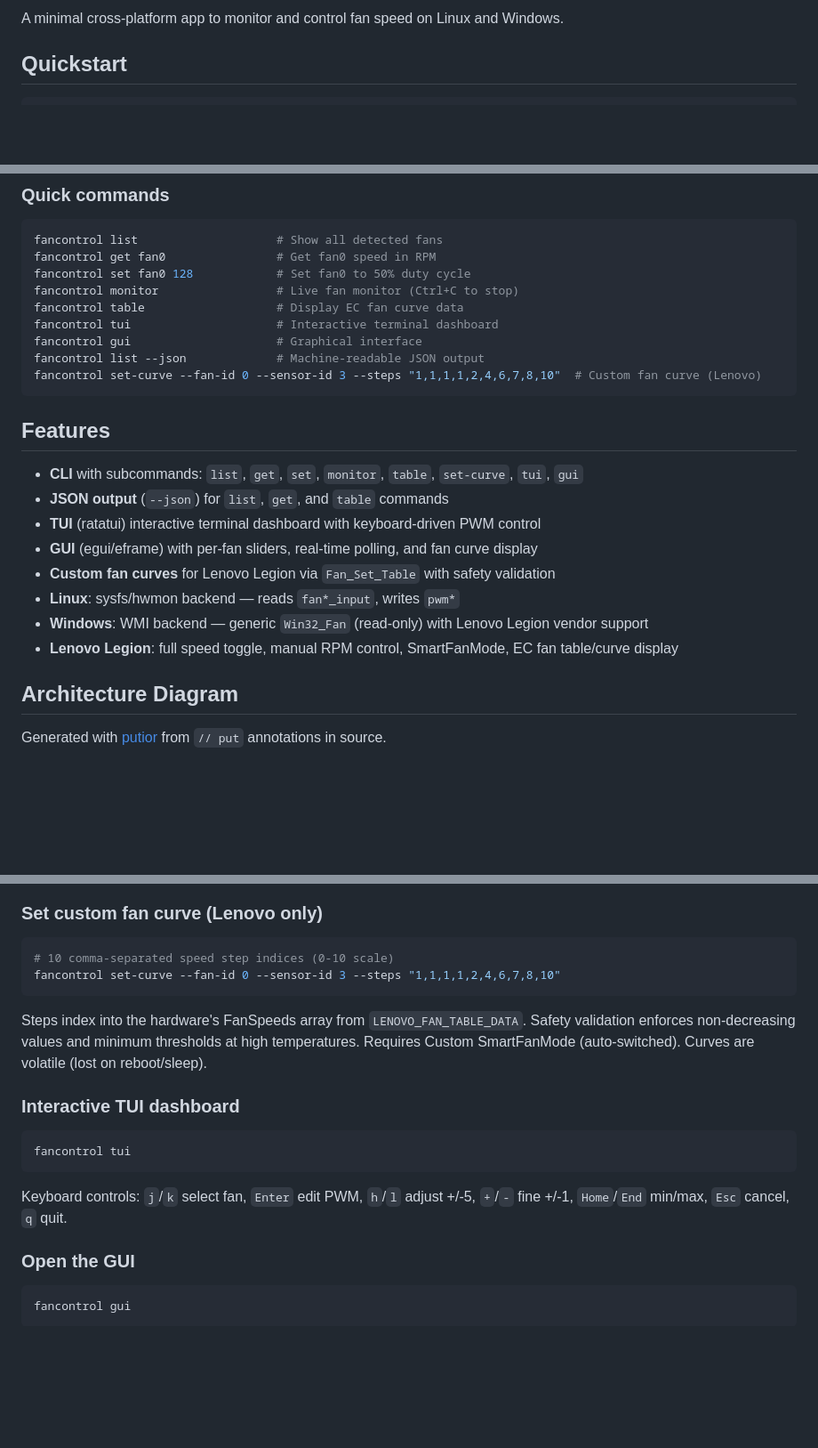
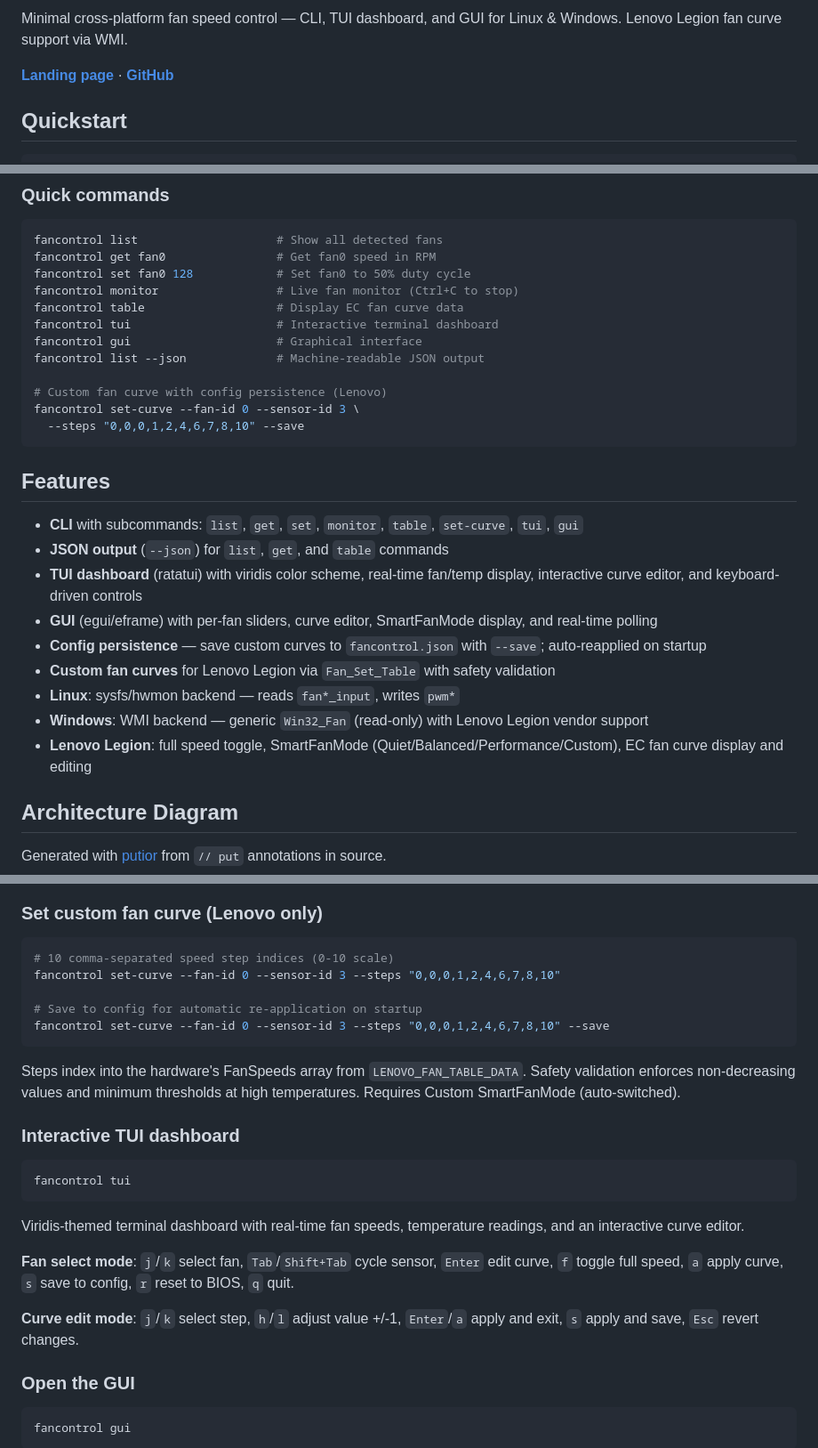
Before and after one commit to pjt222/fancontrol, a Markdown page: README.md, 3 parts joined by grey strips. Shown at 89% size. GitHub-like rendering; blank space fills up the shorter version.

Commit message:
Update README with config persistence, TUI keybindings, and landing page link
Co-Authored-By: Claude Opus 4.6 (1M context) <noreply@anthropic.com>

````diff
--- a/README.md
+++ b/README.md
@@ -4,5 +4,7 @@
 
-A minimal cross-platform app to monitor and control fan speed on Linux and Windows.
+Minimal cross-platform fan speed control — CLI, TUI dashboard, and GUI for Linux & Windows. Lenovo Legion fan curve support via WMI.
+
+**[Landing page](https://pjt222.github.io/fancontrol/)** · **[GitHub](https://github.com/pjt222/fancontrol)**
 
 ## Quickstart
 
@@ -33,19 +35,23 @@ fancontrol table                   # Display EC fan curve data
 fancontrol tui                     # Interactive terminal dashboard
 fancontrol gui                     # Graphical interface
 fancontrol list --json             # Machine-readable JSON output
-fancontrol set-curve --fan-id 0 --sensor-id 3 --steps "1,1,1,1,2,4,6,7,8,10"  # Custom fan curve (Lenovo)
+
+# Custom fan curve with config persistence (Lenovo)
+fancontrol set-curve --fan-id 0 --sensor-id 3 \
+  --steps "0,0,0,1,2,4,6,7,8,10" --save
 ```
 
 ## Features
 
 - **CLI** with subcommands: `list`, `get`, `set`, `monitor`, `table`, `set-curve`, `tui`, `gui`
 - **JSON output** (`--json`) for `list`, `get`, and `table` commands
-- **TUI** (ratatui) interactive terminal dashboard with keyboard-driven PWM control
-- **GUI** (egui/eframe) with per-fan sliders, real-time polling, and fan curve display
+- **TUI dashboard** (ratatui) with viridis color scheme, real-time fan/temp display, interactive curve editor, and keyboard-driven controls
+- **GUI** (egui/eframe) with per-fan sliders, curve editor, SmartFanMode display, and real-time polling
+- **Config persistence** — save custom curves to `fancontrol.json` with `--save`; auto-reapplied on startup
 - **Custom fan curves** for Lenovo Legion via `Fan_Set_Table` with safety validation
 - **Linux**: sysfs/hwmon backend — reads `fan*_input`, writes `pwm*`
 - **Windows**: WMI backend — generic `Win32_Fan` (read-only) with Lenovo Legion vendor support
-- **Lenovo Legion**: full speed toggle, manual RPM control, SmartFanMode, EC fan table/curve display
+- **Lenovo Legion**: full speed toggle, SmartFanMode (Quiet/Balanced/Performance/Custom), EC fan curve display and editing
 
 ## Architecture Diagram
 
@@ -151,10 +157,13 @@ fancontrol table --json          # JSON output
 
 ```bash
 # 10 comma-separated speed step indices (0-10 scale)
-fancontrol set-curve --fan-id 0 --sensor-id 3 --steps "1,1,1,1,2,4,6,7,8,10"
+fancontrol set-curve --fan-id 0 --sensor-id 3 --steps "0,0,0,1,2,4,6,7,8,10"
+
+# Save to config for automatic re-application on startup
+fancontrol set-curve --fan-id 0 --sensor-id 3 --steps "0,0,0,1,2,4,6,7,8,10" --save
 ```
 
-Steps index into the hardware's FanSpeeds array from `LENOVO_FAN_TABLE_DATA`. Safety validation enforces non-decreasing values and minimum thresholds at high temperatures. Requires Custom SmartFanMode (auto-switched). Curves are volatile (lost on reboot/sleep).
+Steps index into the hardware's FanSpeeds array from `LENOVO_FAN_TABLE_DATA`. Safety validation enforces non-decreasing values and minimum thresholds at high temperatures. Requires Custom SmartFanMode (auto-switched).
 
 ### Interactive TUI dashboard
 
@@ -162,7 +171,11 @@ Steps index into the hardware's FanSpeeds array from `LENOVO_FAN_TABLE_DATA`. Sa
 fancontrol tui
 ```
 
-Keyboard controls: `j`/`k` select fan, `Enter` edit PWM, `h`/`l` adjust +/-5, `+`/`-` fine +/-1, `Home`/`End` min/max, `Esc` cancel, `q` quit.
+Viridis-themed terminal dashboard with real-time fan speeds, temperature readings, and an interactive curve editor.
+
+**Fan select mode**: `j`/`k` select fan, `Tab`/`Shift+Tab` cycle sensor, `Enter` edit curve, `f` toggle full speed, `a` apply curve, `s` save to config, `r` reset to BIOS, `q` quit.
+
+**Curve edit mode**: `j`/`k` select step, `h`/`l` adjust value +/-1, `Enter`/`a` apply and exit, `s` apply and save, `Esc` revert changes.
 
 ### Open the GUI
 
````
Also changed, not shown: other parts of README.md (+2 -2 lines).
